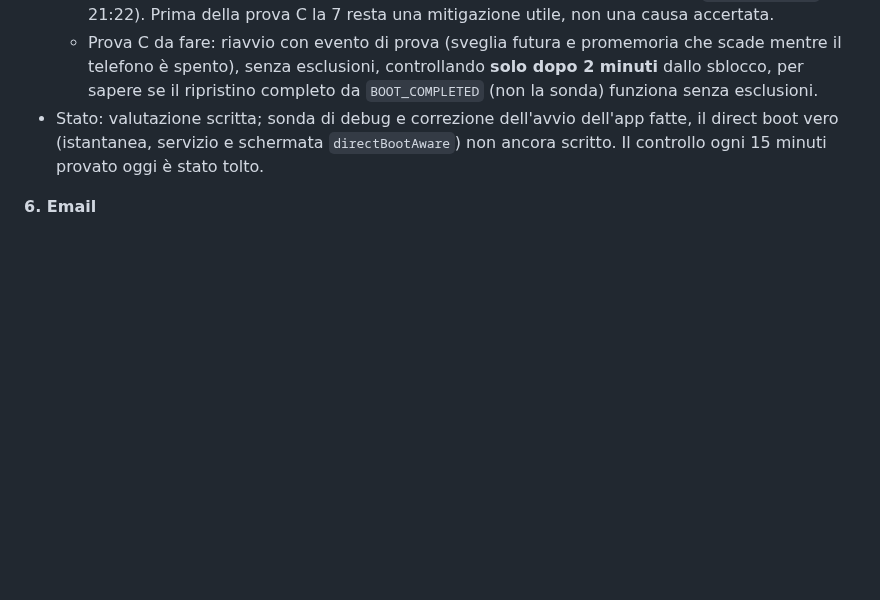
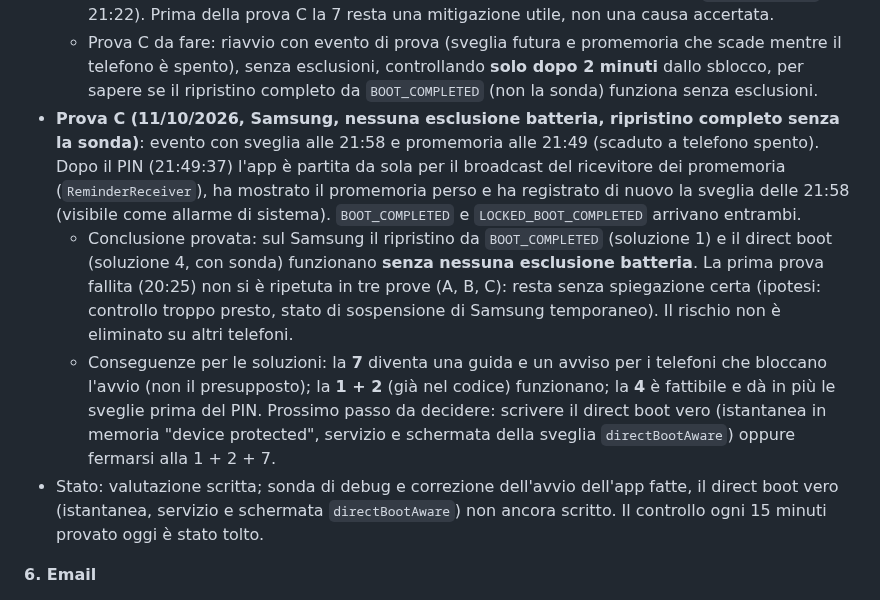
Before and after one commit to giansalvo/GGCalendarMobile, a Markdown page: app_planning/plan.md, the part around the change. Rendered like a GitHub page; blank space fills up the shorter version.

Commit message:
Plan: reboot test C (no exemptions) passed
Co-Authored-By: Claude Sonnet 5.5 <noreply@anthropic.com>

```diff
--- a/app_planning/plan.md
+++ b/app_planning/plan.md
@@ -435,6 +435,9 @@ Stato del PC (verificato l'11/10/2026): Git c'è; mancano Android Studio, Androi
   - Conclusione provata: sul Samsung il direct boot funziona **anche senza le esclusioni batteria**. La soluzione 4 è fattibile da sola e non dipende dalla 7.
   - **Correzione dell'esperimento sulla soluzione 7**: la conclusione "il problema era la restrizione del produttore" non è dimostrata. La prima prova fallita (20:25, app senza esclusioni) può avere altre spiegazioni: controllo fatto troppo presto (nella prova delle 21:05 il primo controllo, a 1 minuto dallo sblocco, non vedeva ancora nulla, il ripristino risultava 50 secondi dopo), oppure uno stato di sospensione di Samsung che nel frattempo è cambiato (l'utente ha trovato GGCalendar tolta dall'elenco "App mai in sospensione" dopo la prova A: chi l'abbia tolta non è noto; ipotesi non verificata, l'aggiornamento dell'app con `adb install -r` alle 21:22). Prima della prova C la 7 resta una mitigazione utile, non una causa accertata.
   - Prova C da fare: riavvio con evento di prova (sveglia futura e promemoria che scade mentre il telefono è spento), senza esclusioni, controllando **solo dopo 2 minuti** dallo sblocco, per sapere se il ripristino completo da `BOOT_COMPLETED` (non la sonda) funziona senza esclusioni.
+- **Prova C (11/10/2026, Samsung, nessuna esclusione batteria, ripristino completo senza la sonda)**: evento con sveglia alle 21:58 e promemoria alle 21:49 (scaduto a telefono spento). Dopo il PIN (21:49:37) l'app è partita da sola per il broadcast del ricevitore dei promemoria (`ReminderReceiver`), ha mostrato il promemoria perso e ha registrato di nuovo la sveglia delle 21:58 (visibile come allarme di sistema). `BOOT_COMPLETED` e `LOCKED_BOOT_COMPLETED` arrivano entrambi.
+  - Conclusione provata: sul Samsung il ripristino da `BOOT_COMPLETED` (soluzione 1) e il direct boot (soluzione 4, con sonda) funzionano **senza nessuna esclusione batteria**. La prima prova fallita (20:25) non si è ripetuta in tre prove (A, B, C): resta senza spiegazione certa (ipotesi: controllo troppo presto, stato di sospensione di Samsung temporaneo). Il rischio non è eliminato su altri telefoni.
+  - Conseguenze per le soluzioni: la **7** diventa una guida e un avviso per i telefoni che bloccano l'avvio (non il presupposto); la **1 + 2** (già nel codice) funzionano; la **4** è fattibile e dà in più le sveglie prima del PIN. Prossimo passo da decidere: scrivere il direct boot vero (istantanea in memoria "device protected", servizio e schermata della sveglia `directBootAware`) oppure fermarsi alla 1 + 2 + 7.
 - Stato: valutazione scritta; sonda di debug e correzione dell'avvio dell'app fatte, il direct boot vero (istantanea, servizio e schermata `directBootAware`) non ancora scritto. Il controllo ogni 15 minuti provato oggi è stato tolto.
 
 **6. Email**
```
